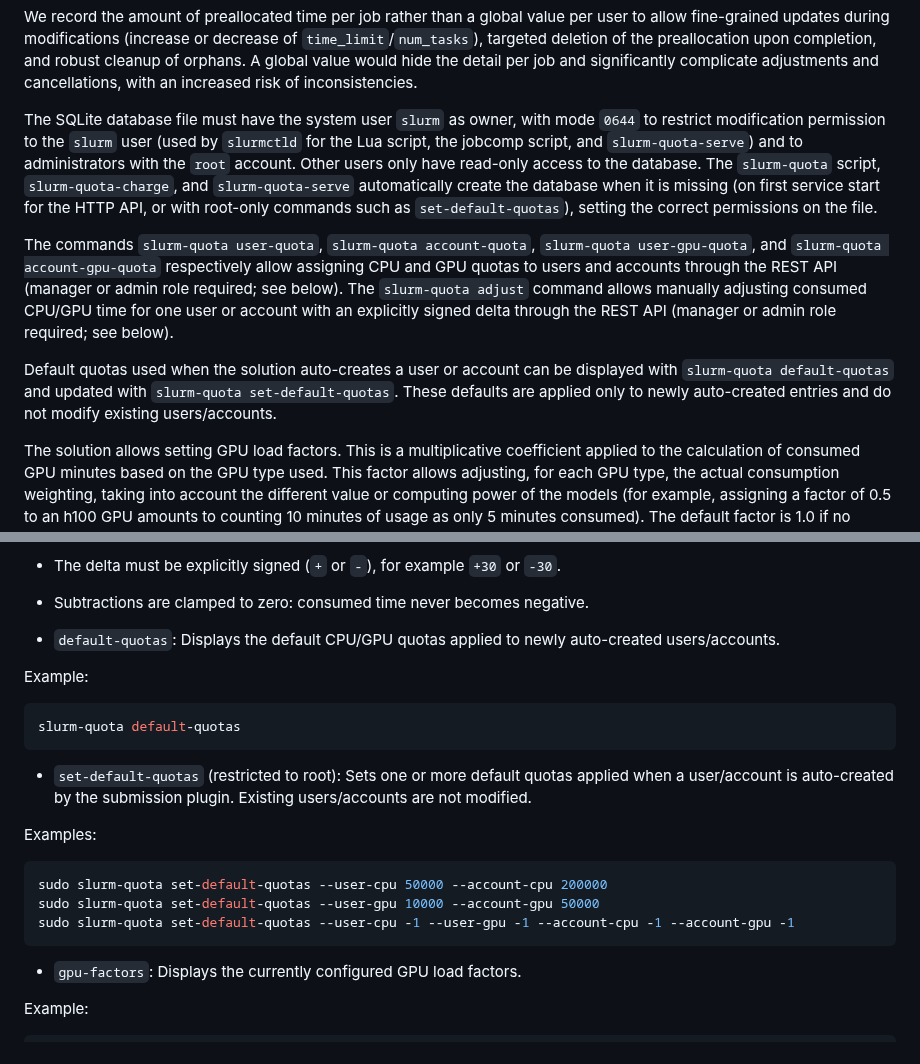
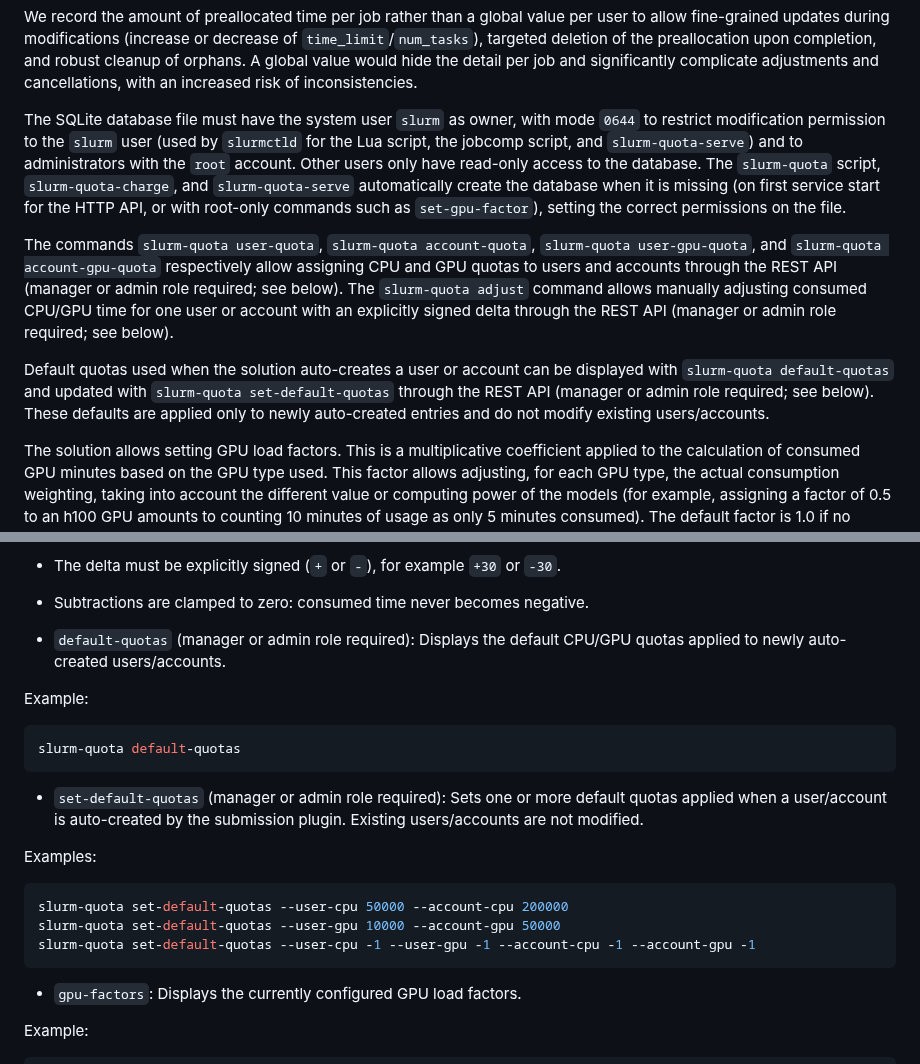
Before and after one commit to rackslab/slurm-quota, a Markdown page: README.md, 2 parts joined by grey strips. GitHub-like rendering.

Commit message:
docs: update README.md after default quotas on API

````diff
--- a/README.md
+++ b/README.md
@@ -41,12 +41,12 @@ In the SQLite database, there are 4 tables:
 
 We record the amount of preallocated time per job rather than a global value per user to allow fine-grained updates during modifications (increase or decrease of `time_limit`/`num_tasks`), targeted deletion of the preallocation upon completion, and robust cleanup of orphans. A global value would hide the detail per job and significantly complicate adjustments and cancellations, with an increased risk of inconsistencies.
 
-The SQLite database file must have the system user `slurm` as owner, with mode `0644` to restrict modification permission to the `slurm` user (used by `slurmctld` for the Lua script, the jobcomp script, and `slurm-quota-serve`) and to administrators with the `root` account. Other users only have read-only access to the database. The `slurm-quota` script, `slurm-quota-charge`, and `slurm-quota-serve` automatically create the database when it is missing (on first service start for the HTTP API, or with root-only commands such as `set-default-quotas`), setting the correct permissions on the file.
+The SQLite database file must have the system user `slurm` as owner, with mode `0644` to restrict modification permission to the `slurm` user (used by `slurmctld` for the Lua script, the jobcomp script, and `slurm-quota-serve`) and to administrators with the `root` account. Other users only have read-only access to the database. The `slurm-quota` script, `slurm-quota-charge`, and `slurm-quota-serve` automatically create the database when it is missing (on first service start for the HTTP API, or with root-only commands such as `set-gpu-factor`), setting the correct permissions on the file.
 
 The commands `slurm-quota user-quota`, `slurm-quota account-quota`, `slurm-quota user-gpu-quota`, and `slurm-quota account-gpu-quota` respectively allow assigning CPU and GPU quotas to users and accounts through the REST API (manager or admin role required; see below).
 The `slurm-quota adjust` command allows manually adjusting consumed CPU/GPU time for one user or account with an explicitly signed delta through the REST API (manager or admin role required; see below).
 
-Default quotas used when the solution auto-creates a user or account can be displayed with `slurm-quota default-quotas` and updated with `slurm-quota set-default-quotas`. These defaults are applied only to newly auto-created entries and do not modify existing users/accounts.
+Default quotas used when the solution auto-creates a user or account can be displayed with `slurm-quota default-quotas` and updated with `slurm-quota set-default-quotas` through the REST API (manager or admin role required; see below). These defaults are applied only to newly auto-created entries and do not modify existing users/accounts.
 
 The solution allows setting GPU load factors. This is a multiplicative coefficient applied to the calculation of consumed GPU minutes based on the GPU type used. This factor allows adjusting, for each GPU type, the actual consumption weighting, taking into account the different value or computing power of the models (for example, assigning a factor of 0.5 to an h100 GPU amounts to counting 10 minutes of usage as only 5 minutes consumed). The default factor is 1.0 if no specific factor is configured for a given type. Thus, administrators can finely adapt GPU billing based on GPU models.
 
@@ -585,7 +585,7 @@ Notes:
 - The delta must be explicitly signed (`+` or `-`), for example `+30` or `-30`.
 - Subtractions are clamped to zero: consumed time never becomes negative.
 
-- `default-quotas`: Displays the default CPU/GPU quotas applied to newly auto-created users/accounts.
+- `default-quotas` (manager or admin role required): Displays the default CPU/GPU quotas applied to newly auto-created users/accounts.
 
 Example:
 
@@ -593,14 +593,14 @@ Example:
 slurm-quota default-quotas
 ```
 
-- `set-default-quotas` (restricted to root): Sets one or more default quotas applied when a user/account is auto-created by the submission plugin. Existing users/accounts are not modified.
+- `set-default-quotas` (manager or admin role required): Sets one or more default quotas applied when a user/account is auto-created by the submission plugin. Existing users/accounts are not modified.
 
 Examples:
 
 ```bash
-sudo slurm-quota set-default-quotas --user-cpu 50000 --account-cpu 200000
-sudo slurm-quota set-default-quotas --user-gpu 10000 --account-gpu 50000
-sudo slurm-quota set-default-quotas --user-cpu -1 --user-gpu -1 --account-cpu -1 --account-gpu -1
+slurm-quota set-default-quotas --user-cpu 50000 --account-cpu 200000
+slurm-quota set-default-quotas --user-gpu 10000 --account-gpu 50000
+slurm-quota set-default-quotas --user-cpu -1 --user-gpu -1 --account-cpu -1 --account-gpu -1
 ```
 
 - `gpu-factors`: Displays the currently configured GPU load factors.
````
Also changed, not shown: other parts of README.md (+1 -1 lines).
